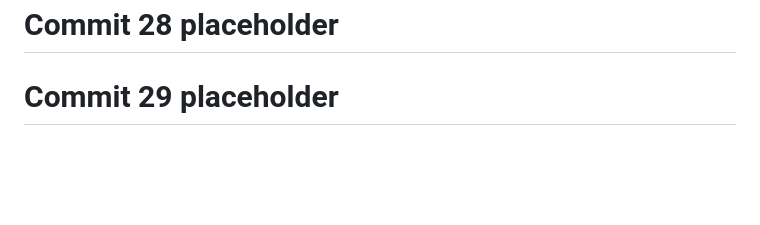
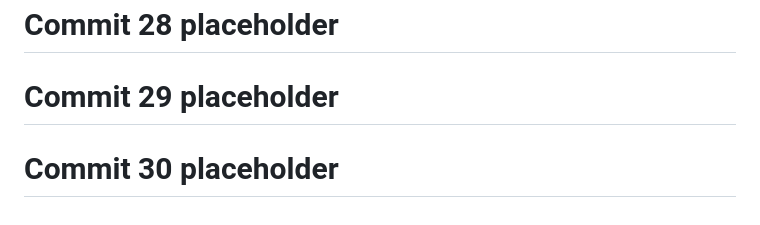
Before and after one commit to God-zil-la/project3, a Markdown page: README.md, the part around the change. Drawn GitHub-style; blank space fills up the shorter version.

```diff
--- a/README.md
+++ b/README.md
@@ -634,3 +634,5 @@ GitHub: @god-zil-la
 # Commit 28 placeholder
 
 # Commit 29 placeholder
+
+# Commit 30 placeholder
```
